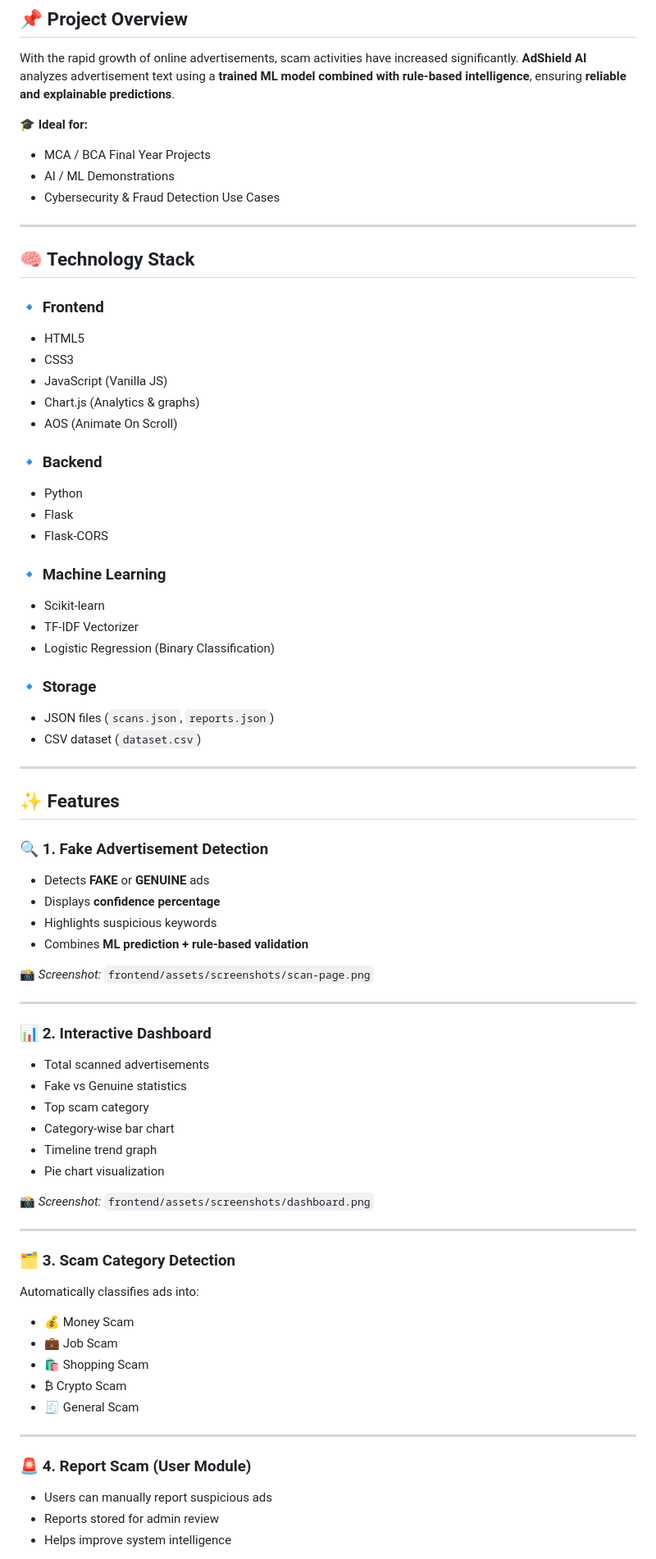
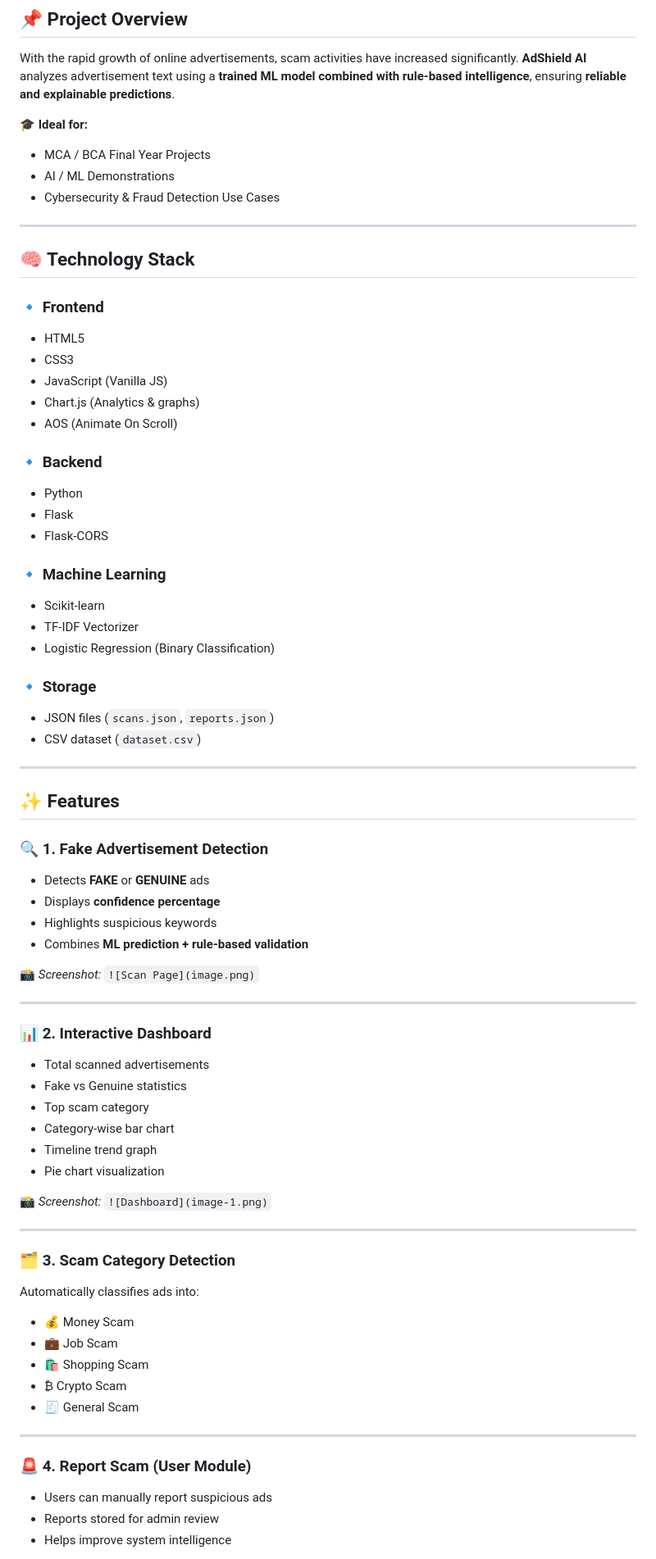
Before and after one commit to Subroto17/AdShield, a Markdown page: Readme.md, the part around one of its changes. Shown at 82% size. Drawn GitHub-style.

Commit message:
Readme Final update

```diff
--- a/Readme.md
+++ b/Readme.md
@@ -35,9 +34,9 @@ With the rapid growth of online advertisements, scam activities have increased s
 
 🎓 **Ideal for:**
 
-* MCA / BCA Final Year Projects
-* AI / ML Demonstrations
-* Cybersecurity & Fraud Detection Use Cases
+- MCA / BCA Final Year Projects
+- AI / ML Demonstrations
+- Cybersecurity & Fraud Detection Use Cases
 
 ---
 
@@ -45,28 +44,28 @@ With the rapid growth of online advertisements, scam activities have increased s
 
 ### 🔹 Frontend
 
-* HTML5
-* CSS3
-* JavaScript (Vanilla JS)
-* Chart.js (Analytics & graphs)
-* AOS (Animate On Scroll)
+- HTML5
+- CSS3
+- JavaScript (Vanilla JS)
+- Chart.js (Analytics & graphs)
+- AOS (Animate On Scroll)
 
 ### 🔹 Backend
 
-* Python
-* Flask
-* Flask-CORS
+- Python
+- Flask
+- Flask-CORS
 
 ### 🔹 Machine Learning
 
-* Scikit-learn
-* TF-IDF Vectorizer
-* Logistic Regression (Binary Classification)
+- Scikit-learn
+- TF-IDF Vectorizer
+- Logistic Regression (Binary Classification)
 
 ### 🔹 Storage
 
-* JSON files (`scans.json`, `reports.json`)
-* CSV dataset (`dataset.csv`)
+- JSON files (`scans.json`, `reports.json`)
+- CSV dataset (`dataset.csv`)
 
 ---
 
@@ -74,27 +73,27 @@ With the rapid growth of online advertisements, scam activities have increased s
 
 ### 🔍 1. Fake Advertisement Detection
 
-* Detects **FAKE** or **GENUINE** ads
-* Displays **confidence percentage**
-* Highlights suspicious keywords
-* Combines **ML prediction + rule-based validation**
+- Detects **FAKE** or **GENUINE** ads
+- Displays **confidence percentage**
+- Highlights suspicious keywords
+- Combines **ML prediction + rule-based validation**
 
-📸 *Screenshot:*
-`frontend/assets/screenshots/scan-page.png`
+📸 _Screenshot:_
+`![Scan Page](image.png)`
 
 ---
 
 ### 📊 2. Interactive Dashboard
 
-* Total scanned advertisements
-* Fake vs Genuine statistics
-* Top scam category
-* Category-wise bar chart
-* Timeline trend graph
-* Pie chart visualization
+- Total scanned advertisements
+- Fake vs Genuine statistics
+- Top scam category
+- Category-wise bar chart
+- Timeline trend graph
+- Pie chart visualization
 
-📸 *Screenshot:*
-`frontend/assets/screenshots/dashboard.png`
+📸 _Screenshot:_
+`![Dashboard](image-1.png)`
 
 ---
 
@@ -102,17 +101,17 @@ With the rapid growth of online advertisements, scam activities have increased s
 
 Automatically classifies ads into:
 
-* 💰 Money Scam
-* 💼 Job Scam
-* 🛍️ Shopping Scam
-* ₿ Crypto Scam
-* 🧾 General Scam
+- 💰 Money Scam
+- 💼 Job Scam
+- 🛍️ Shopping Scam
+- ₿ Crypto Scam
+- 🧾 General Scam
 
 ---
 
 ### 🚨 4. Report Scam (User Module)
 
-* Users can manually report suspicious ads
-* Reports stored for admin review
-* Helps improve system intelligence
+- Users can manually report suspicious ads
+- Reports stored for admin review
+- Helps improve system intelligence
 
```
Also changed, not shown: other parts of Readme.md (+29 -30 lines), image-1.png (added), image-2.png (added), image-3.png (added), image-4.png (added), image.png (added).
